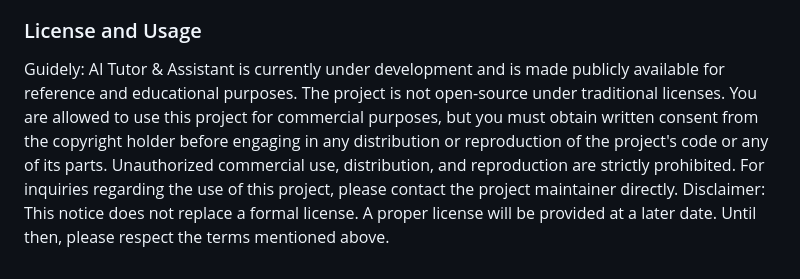
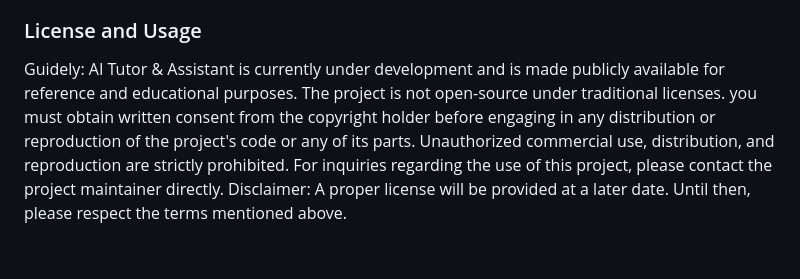
Before and after one commit to salmannasir2025/guidely, a Markdown page: README.md, the part around the change. Rendered like a GitHub page.

```diff
--- a/README.md
+++ b/README.md
@@ -123,6 +123,6 @@ POST /feedback: Allows users to submit feedback on the quality of an answer.
 
 ### License and Usage
 Guidely: AI Tutor & Assistant is currently under development and is made publicly available for reference and educational purposes. The project is not open-source under traditional licenses.
-You are allowed to use this project for commercial purposes, but you must obtain written consent from the copyright holder before engaging in any distribution or reproduction of the project's code or any of its parts. Unauthorized commercial use, distribution, and reproduction are strictly prohibited.
+you must obtain written consent from the copyright holder before engaging in any distribution or reproduction of the project's code or any of its parts. Unauthorized commercial use, distribution, and reproduction are strictly prohibited.
 For inquiries regarding the use of this project, please contact the project maintainer directly.
-Disclaimer: This notice does not replace a formal license. A proper license will be provided at a later date. Until then, please respect the terms mentioned above.
+Disclaimer: A proper license will be provided at a later date. Until then, please respect the terms mentioned above.
```
